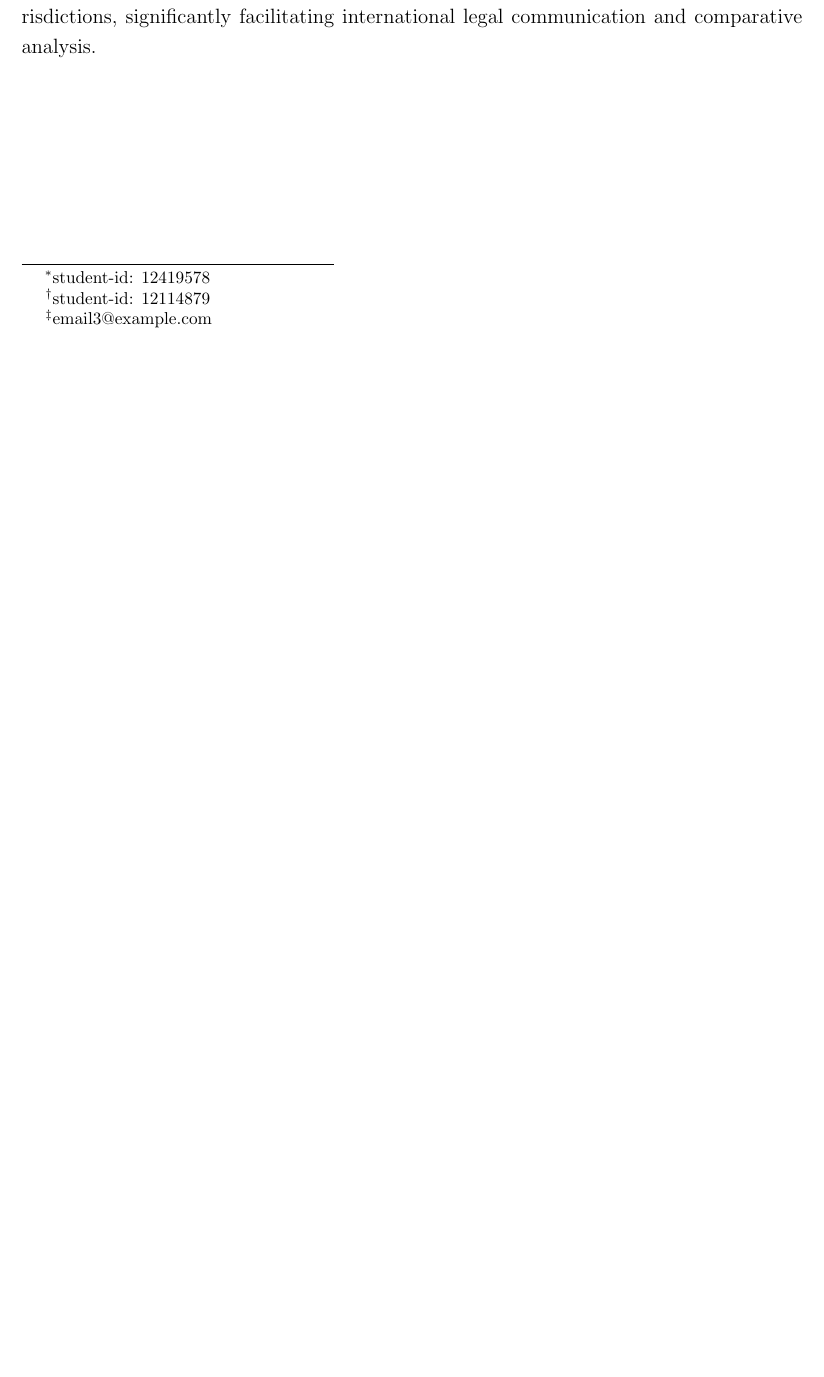
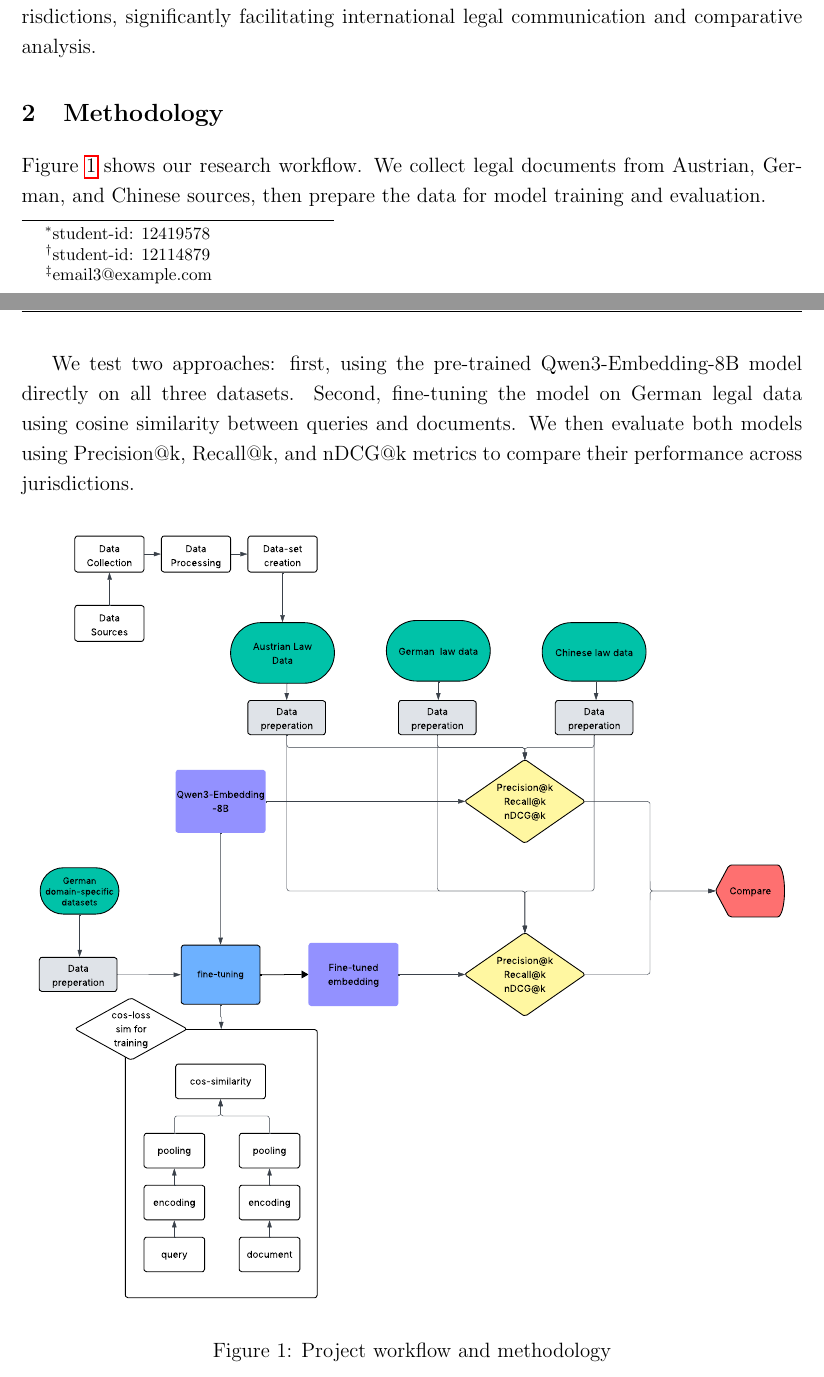
Before and after one commit to rhabichl/Advanced-Information-Retrieval, a LaTeX document (design-document/document.tex): part of page 1 of 3 before the commit and two parts of pages 1 and 2 of 4 after it, the two joined at a grey line, cut so that both start at the same text, the shorter picture padded with empty space. Compiled offline with pdfLaTeX.

Commit message:
Add flowchart pdf to latex

```diff
--- a/design-document/document.tex
+++ b/design-document/document.tex
@@ -41,6 +41,19 @@ Research by Hoffmann et al. \cite{hoffmann2022trainingcomputeoptimallargelanguag
 To mitigate the need for massive amounts of training data, we employed a state-of-the-art open-weight embedding model, Qwen3-Embedding-8B \cite{qwen3embedding}, which we fine-tuned on pre-labeled German domain-specific datasets \cite{wrzalik-krechel-2021-gerdalir}. We then evaluated its retrieval performance across multiple jurisdictions, specifically German \cite{9723721} and Chinese \cite{li2023lecardv2} legal corpora.
 
 This approach enables users to retrieve semantically similar documents across jurisdictions, significantly facilitating international legal communication and comparative analysis.
+
+\section{Methodology}
+Figure~\ref{fig:flowchart} shows our research workflow. We collect legal documents from Austrian, German, and Chinese sources, then prepare the data for model training and evaluation.
+
+We test two approaches: first, using the pre-trained Qwen3-Embedding-8B model directly on all three datasets. Second, fine-tuning the model on German legal data using cosine similarity between queries and documents. We then evaluate both models using Precision@k, Recall@k, and nDCG@k metrics to compare their performance across jurisdictions.
+
+\begin{figure}[h]
+\centering
+\includegraphics[width=\textwidth]{flowchart.pdf}
+\caption{Project workflow and methodology}
+\label{fig:flowchart}
+\end{figure}
+
 \newpage
 \bibliographystyle{plain}
 \bibliography{references}
```
Also changed, not shown: design-document/flowchart.pdf (added), 1 other file.
